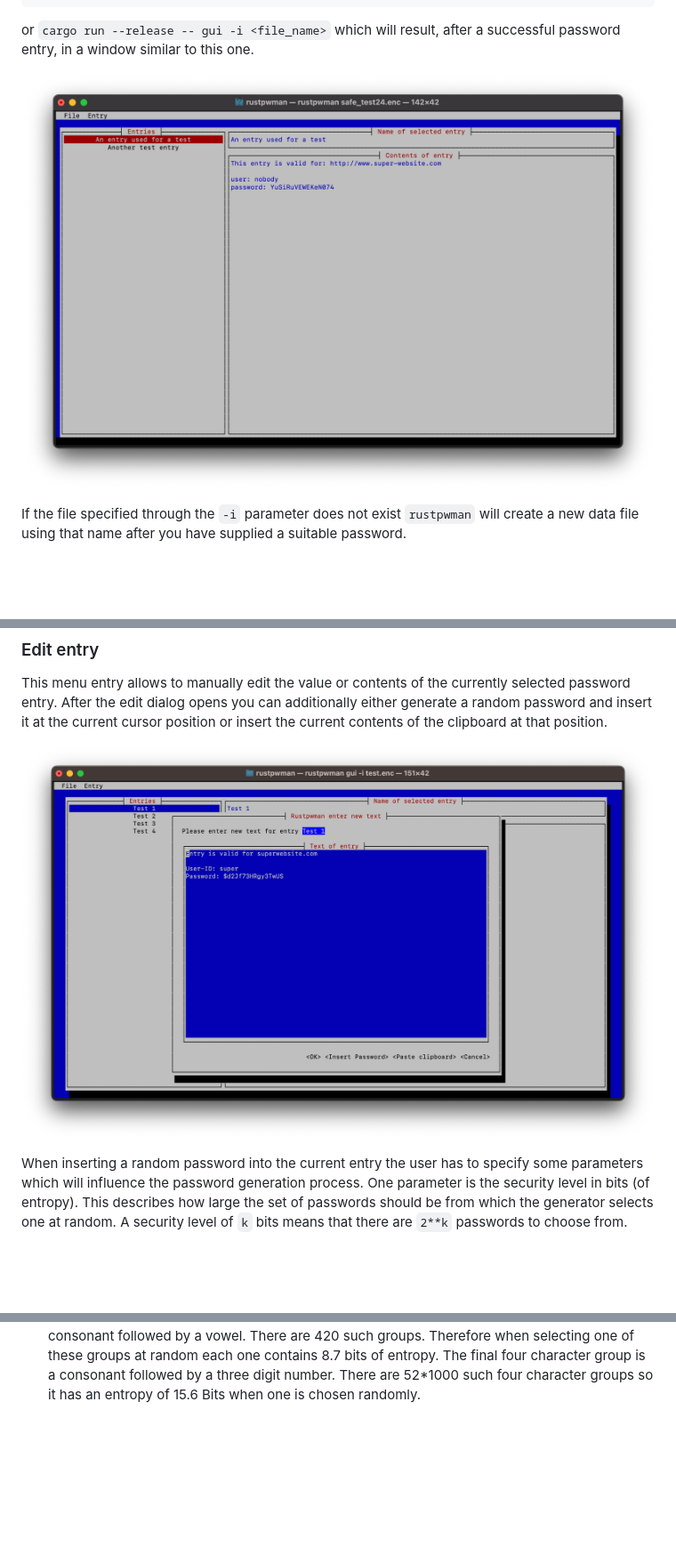
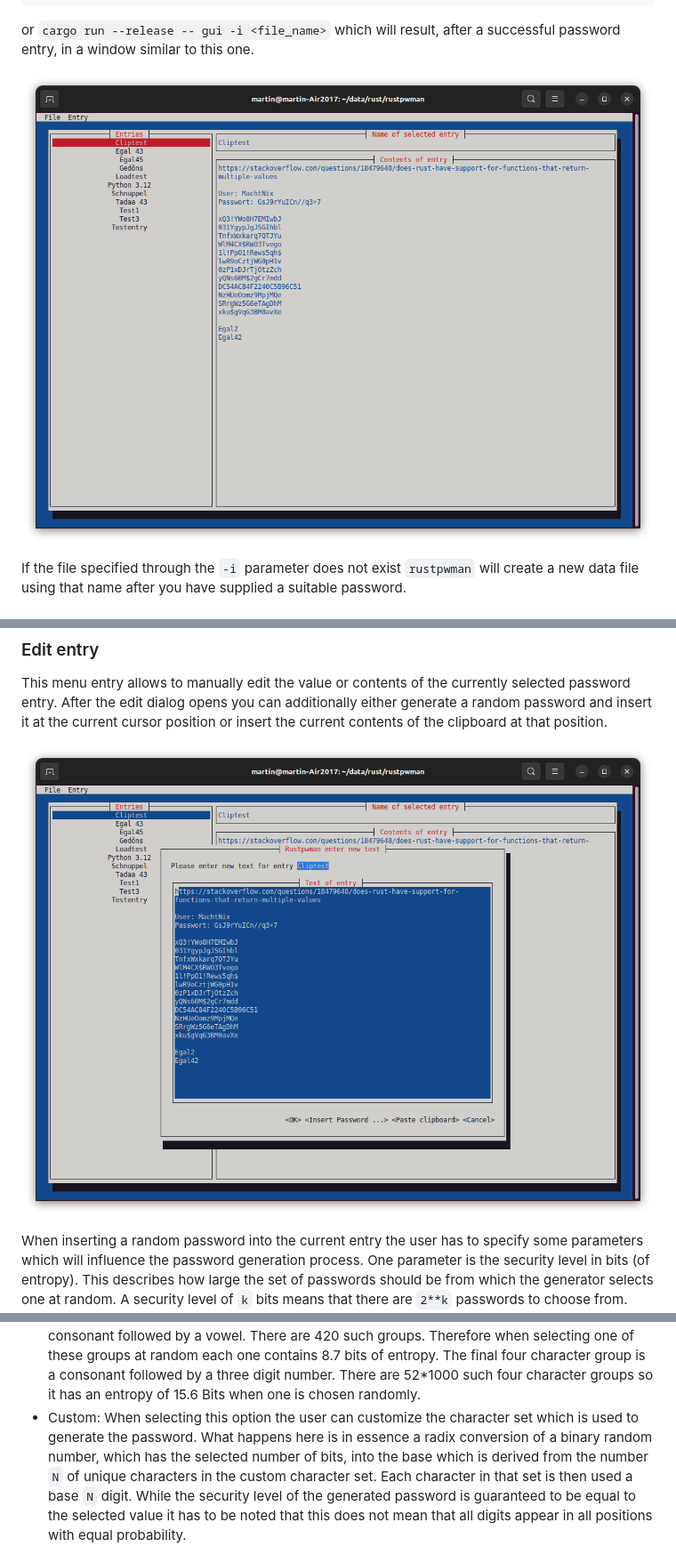
Before and after one commit to rmsk2/rustpwman, a Markdown page: README.md, 3 parts joined by grey strips. Shown at 89% size. Rendered like a GitHub page; pictures changed too: edit.png, screenshot.png; blank space fills up the shorter version.

Commit message:
Refactor a bit and describe custom character selection in documentation

```diff
--- a/README.md
+++ b/README.md
@@ -121,4 +121,5 @@ Additionally the user is able to select the set of characters which may appear i
 - Hex
 - Numeric
 - Special: This password generator aims to create pronouncable passwords which are constructed from the following elements: A sequence of two letter groups which consist of a consonant followed by a vowel. There are 420 such groups. Therefore when selecting one of these groups at random each one contains 8.7 bits of entropy. The final four character group is a consonant followed by a three digit number. There are 52*1000 such four character groups so it has an entropy of 15.6 Bits when one is chosen randomly.
+- Custom: When selecting this option the user can customize the character set which is used to generate the password. What happens here is in essence a radix conversion of a binary random number, which has the selected number of bits, into the base which is derived from the number `N` of unique characters in the custom character set. Each character in that set is then used a base `N` digit. While the security level of the generated password is guaranteed to be equal to the selected value it has to be noted that this does not mean that all digits appear in all positions with equal probability.
 
```
Also changed, not shown: other parts of README.md (+3 -1 lines), 2 other files.
